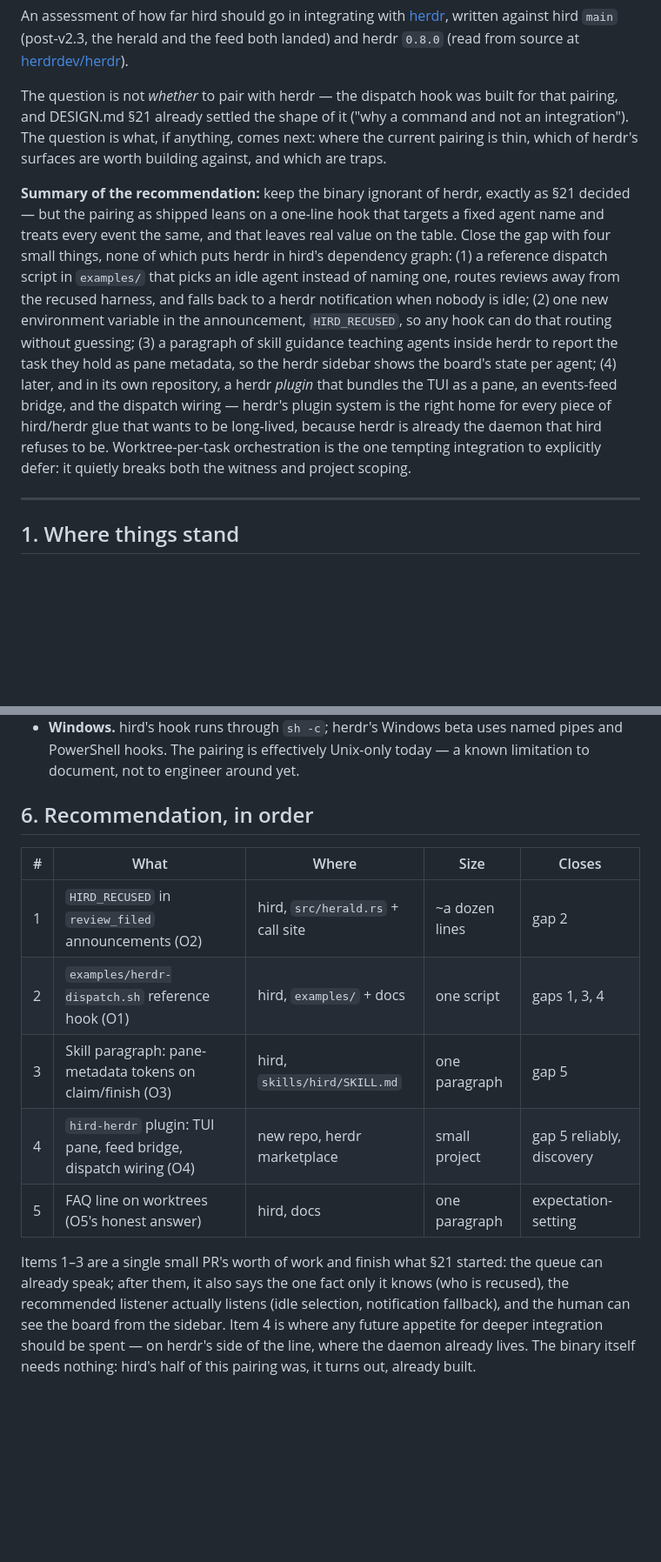
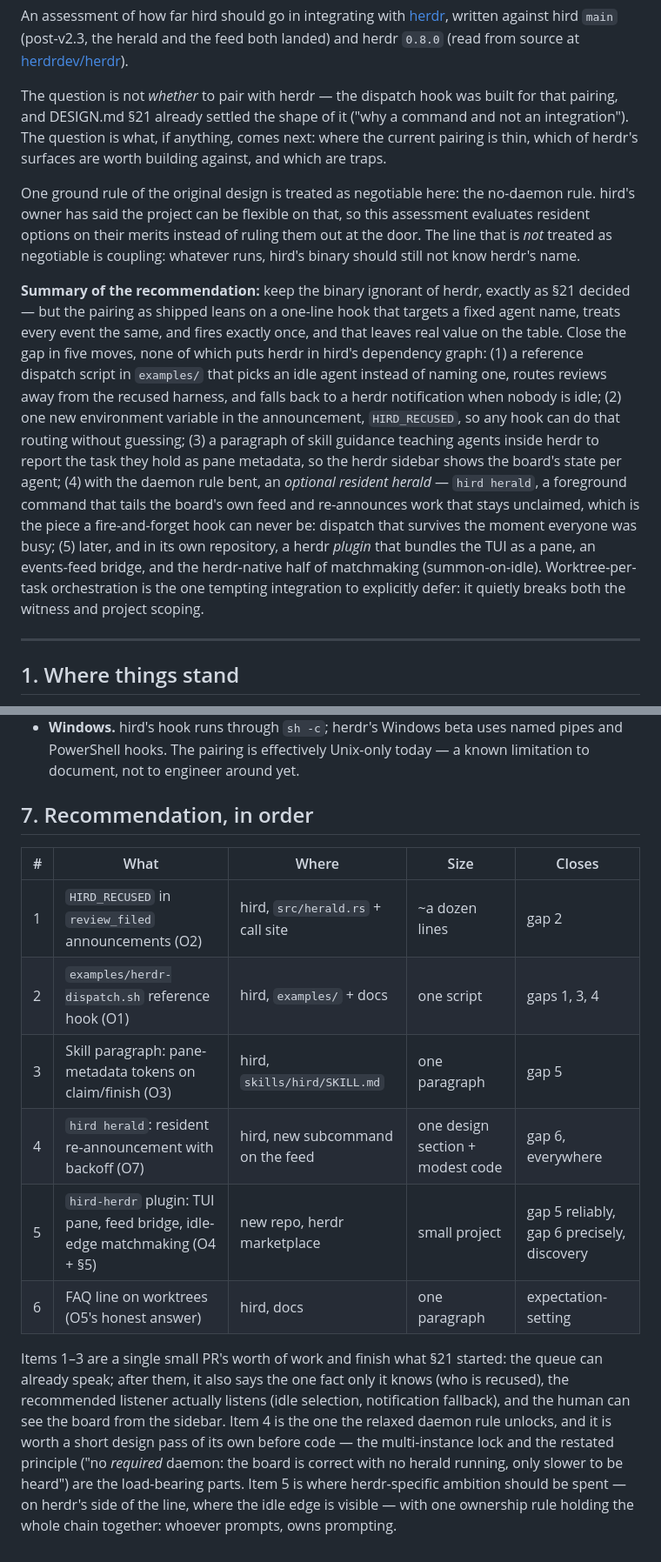
Before and after one commit to aoprisan/hird, a Markdown page: HERDR-INTEGRATION-ASSESSMENT.md, 2 parts joined by grey strips. Shown at 87% size. Drawn GitHub-style; blank space fills up the shorter version.

```diff
--- a/HERDR-INTEGRATION-ASSESSMENT.md
+++ b/HERDR-INTEGRATION-ASSESSMENT.md
@@ -11,23 +11,31 @@ command and not an integration"). The question is what, if anything, comes
 next: where the current pairing is thin, which of herdr's surfaces are worth
 building against, and which are traps.
 
+One ground rule of the original design is treated as negotiable here: the
+no-daemon rule. hird's owner has said the project can be flexible on that, so
+this assessment evaluates resident options on their merits instead of ruling
+them out at the door. The line that is *not* treated as negotiable is
+coupling: whatever runs, hird's binary should still not know herdr's name.
+
 **Summary of the recommendation:** keep the binary ignorant of herdr, exactly
 as §21 decided — but the pairing as shipped leans on a one-line hook that
-targets a fixed agent name and treats every event the same, and that leaves
-real value on the table. Close the gap with four small things, none of which
-puts herdr in hird's dependency graph: (1) a reference dispatch script in
-`examples/` that picks an idle agent instead of naming one, routes reviews away
-from the recused harness, and falls back to a herdr notification when nobody is
-idle; (2) one new environment variable in the announcement, `HIRD_RECUSED`, so
-any hook can do that routing without guessing; (3) a paragraph of skill
-guidance teaching agents inside herdr to report the task they hold as pane
-metadata, so the herdr sidebar shows the board's state per agent; (4) later,
-and in its own repository, a herdr *plugin* that bundles the TUI as a pane, an
-events-feed bridge, and the dispatch wiring — herdr's plugin system is the
-right home for every piece of hird/herdr glue that wants to be long-lived,
-because herdr is already the daemon that hird refuses to be. Worktree-per-task
-orchestration is the one tempting integration to explicitly defer: it
-quietly breaks both the witness and project scoping.
+targets a fixed agent name, treats every event the same, and fires exactly
+once, and that leaves real value on the table. Close the gap in five moves,
+none of which puts herdr in hird's dependency graph: (1) a reference dispatch
+script in `examples/` that picks an idle agent instead of naming one, routes
+reviews away from the recused harness, and falls back to a herdr notification
+when nobody is idle; (2) one new environment variable in the announcement,
+`HIRD_RECUSED`, so any hook can do that routing without guessing; (3) a
+paragraph of skill guidance teaching agents inside herdr to report the task
+they hold as pane metadata, so the herdr sidebar shows the board's state per
+agent; (4) with the daemon rule bent, an *optional resident herald* — `hird
+herald`, a foreground command that tails the board's own feed and re-announces
+work that stays unclaimed, which is the piece a fire-and-forget hook can never
+be: dispatch that survives the moment everyone was busy; (5) later, and in its
+own repository, a herdr *plugin* that bundles the TUI as a pane, an
+events-feed bridge, and the herdr-native half of matchmaking (summon-on-idle).
+Worktree-per-task orchestration is the one tempting integration to explicitly
+defer: it quietly breaks both the witness and project scoping.
 
 ---
 
@@ -318,21 +406,25 @@ native client.
   named pipes and PowerShell hooks. The pairing is effectively Unix-only
   today — a known limitation to document, not to engineer around yet.
 
-## 6. Recommendation, in order
+## 7. Recommendation, in order
 
 | # | What | Where | Size | Closes |
 | --- | --- | --- | --- | --- |
 | 1 | `HIRD_RECUSED` in `review_filed` announcements (O2) | hird, `src/herald.rs` + call site | ~a dozen lines | gap 2 |
 | 2 | `examples/herdr-dispatch.sh` reference hook (O1) | hird, `examples/` + docs | one script | gaps 1, 3, 4 |
 | 3 | Skill paragraph: pane-metadata tokens on claim/finish (O3) | hird, `skills/hird/SKILL.md` | one paragraph | gap 5 |
-| 4 | `hird-herdr` plugin: TUI pane, feed bridge, dispatch wiring (O4) | new repo, herdr marketplace | small project | gap 5 reliably, discovery |
-| 5 | FAQ line on worktrees (O5's honest answer) | hird, docs | one paragraph | expectation-setting |
+| 4 | `hird herald`: resident re-announcement with backoff (O7) | hird, new subcommand on the feed | one design section + modest code | gap 6, everywhere |
+| 5 | `hird-herdr` plugin: TUI pane, feed bridge, idle-edge matchmaking (O4 + §5) | new repo, herdr marketplace | small project | gap 5 reliably, gap 6 precisely, discovery |
+| 6 | FAQ line on worktrees (O5's honest answer) | hird, docs | one paragraph | expectation-setting |
 
 Items 1–3 are a single small PR's worth of work and finish what §21 started:
 the queue can already speak; after them, it also says the one fact only it
 knows (who is recused), the recommended listener actually listens (idle
 selection, notification fallback), and the human can see the board from the
-sidebar. Item 4 is where any future appetite for deeper integration should be
-spent — on herdr's side of the line, where the daemon already lives. The
-binary itself needs nothing: hird's half of this pairing was, it turns out,
-already built.
+sidebar. Item 4 is the one the relaxed daemon rule unlocks, and it is worth a
+short design pass of its own before code — the multi-instance lock and the
+restated principle ("no *required* daemon: the board is correct with no
+herald running, only slower to be heard") are the load-bearing parts. Item 5
+is where herdr-specific ambition should be spent — on herdr's side of the
+line, where the idle edge is visible — with one ownership rule holding the
+whole chain together: whoever prompts, owns prompting.
```
Also changed, not shown: other parts of HERDR-INTEGRATION-ASSESSMENT.md (+89 -9 lines).
